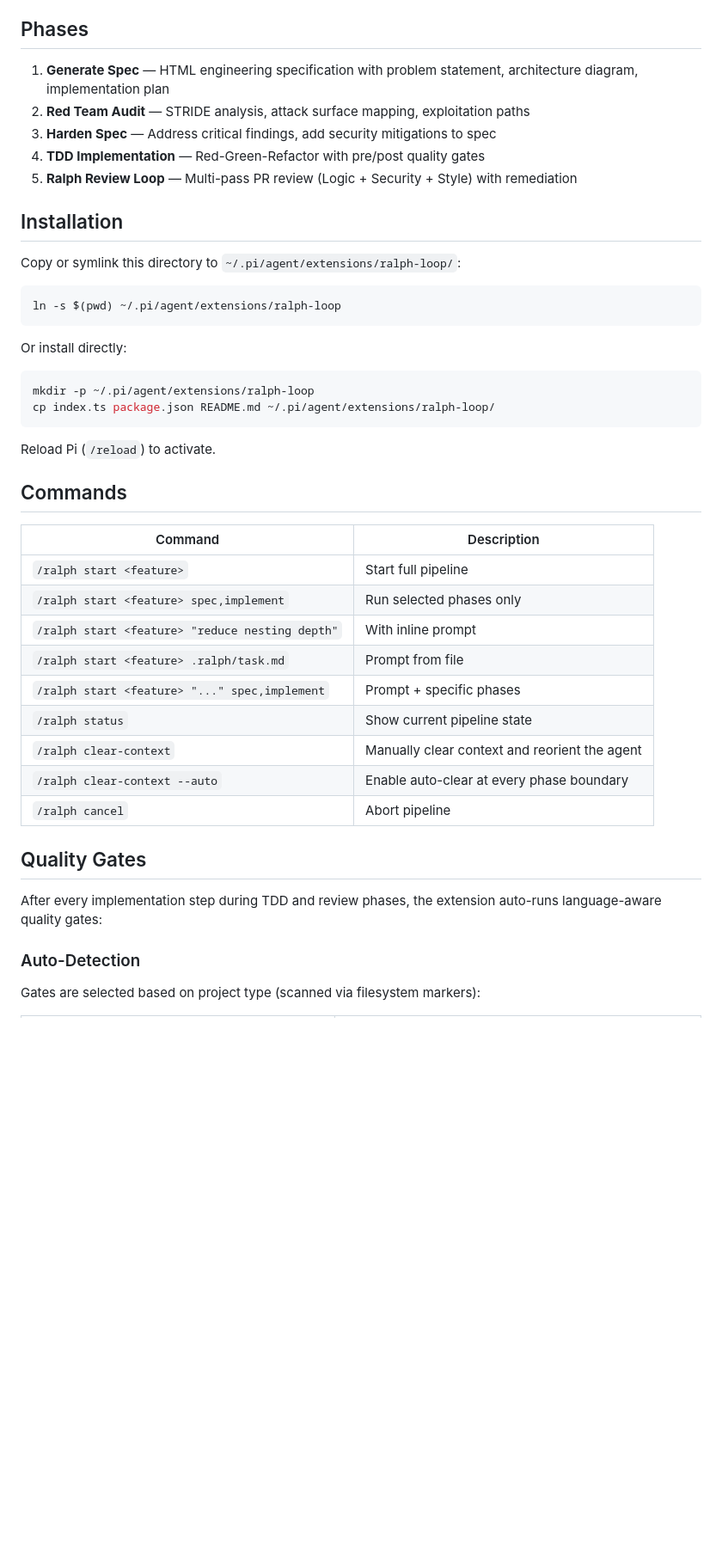
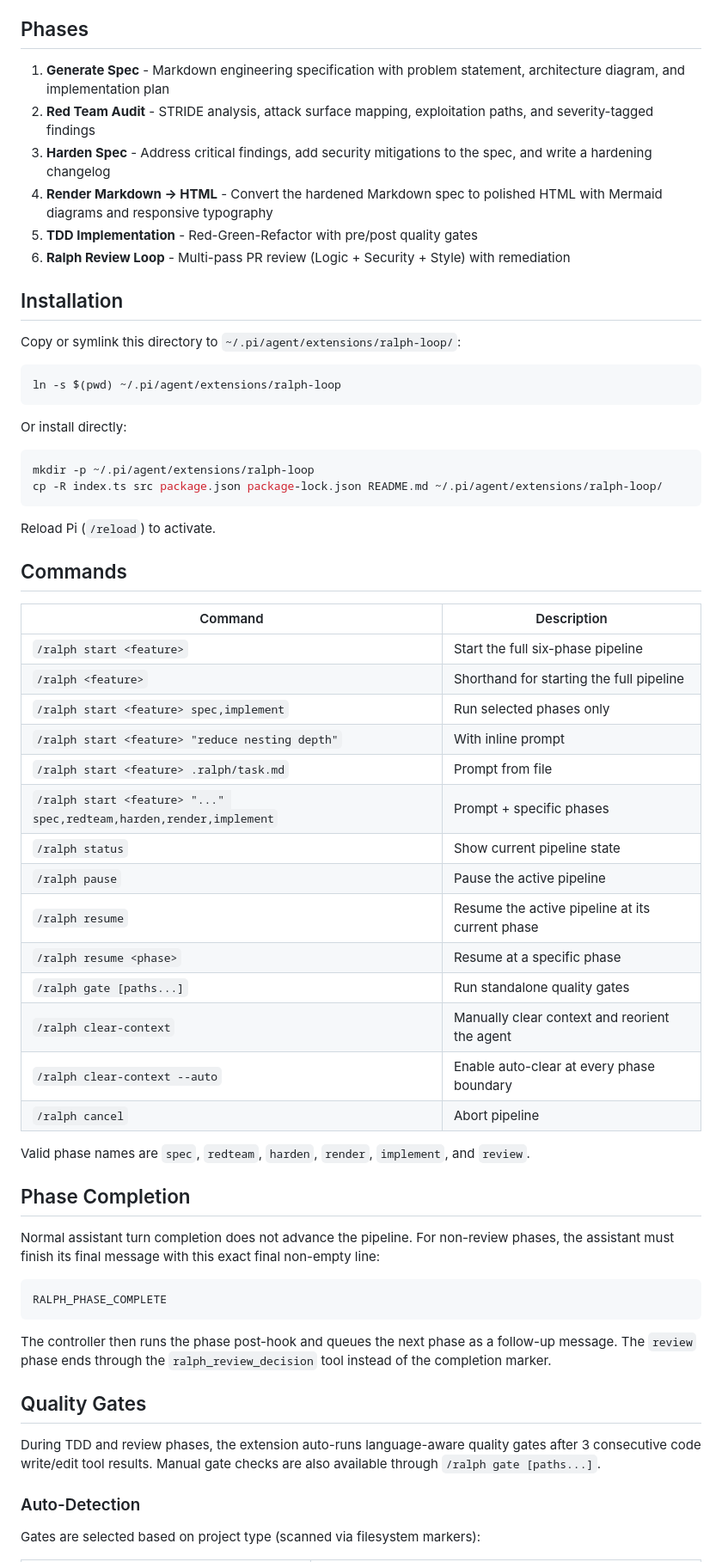
Before and after one commit to pydn/ralph-works, a Markdown page: README.md, the part around one of its changes. Shown at 86% size. GitHub-like rendering; blank space fills up the shorter version.

Commit message:
docs: update README for current pipeline

````diff
--- a/README.md
+++ b/README.md
@@ -4,11 +4,12 @@ Full dev-cycle pipeline for [Pi](https://github.com/earendil-works/pi-coding-age
 
 ## Phases
 
-1. **Generate Spec** — HTML engineering specification with problem statement, architecture diagram, implementation plan
-2. **Red Team Audit** — STRIDE analysis, attack surface mapping, exploitation paths
-3. **Harden Spec** — Address critical findings, add security mitigations to spec
-4. **TDD Implementation** — Red-Green-Refactor with pre/post quality gates
-5. **Ralph Review Loop** — Multi-pass PR review (Logic + Security + Style) with remediation
+1. **Generate Spec** - Markdown engineering specification with problem statement, architecture diagram, and implementation plan
+2. **Red Team Audit** - STRIDE analysis, attack surface mapping, exploitation paths, and severity-tagged findings
+3. **Harden Spec** - Address critical findings, add security mitigations to the spec, and write a hardening changelog
+4. **Render Markdown -> HTML** - Convert the hardened Markdown spec to polished HTML with Mermaid diagrams and responsive typography
+5. **TDD Implementation** - Red-Green-Refactor with pre/post quality gates
+6. **Ralph Review Loop** - Multi-pass PR review (Logic + Security + Style) with remediation
 
 ## Installation
 
@@ -22,7 +23,7 @@ Or install directly:
 
 ```bash
 mkdir -p ~/.pi/agent/extensions/ralph-loop
-cp index.ts package.json README.md ~/.pi/agent/extensions/ralph-loop/
+cp -R index.ts src package.json package-lock.json README.md ~/.pi/agent/extensions/ralph-loop/
 ```
 
 Reload Pi (`/reload`) to activate.
@@ -31,19 +32,36 @@ Reload Pi (`/reload`) to activate.
 
 | Command | Description |
 |---------|-------------|
-| `/ralph start <feature>` | Start full pipeline |
+| `/ralph start <feature>` | Start the full six-phase pipeline |
+| `/ralph <feature>` | Shorthand for starting the full pipeline |
 | `/ralph start <feature> spec,implement` | Run selected phases only |
 | `/ralph start <feature> "reduce nesting depth"` | With inline prompt |
 | `/ralph start <feature> .ralph/task.md` | Prompt from file |
-| `/ralph start <feature> "..." spec,implement` | Prompt + specific phases |
+| `/ralph start <feature> "..." spec,redteam,harden,render,implement` | Prompt + specific phases |
 | `/ralph status` | Show current pipeline state |
+| `/ralph pause` | Pause the active pipeline |
+| `/ralph resume` | Resume the active pipeline at its current phase |
+| `/ralph resume <phase>` | Resume at a specific phase |
+| `/ralph gate [paths...]` | Run standalone quality gates |
 | `/ralph clear-context` | Manually clear context and reorient the agent |
 | `/ralph clear-context --auto` | Enable auto-clear at every phase boundary |
 | `/ralph cancel` | Abort pipeline |
 
+Valid phase names are `spec`, `redteam`, `harden`, `render`, `implement`, and `review`.
+
+## Phase Completion
+
+Normal assistant turn completion does not advance the pipeline. For non-review phases, the assistant must finish its final message with this exact final non-empty line:
+
+```text
+RALPH_PHASE_COMPLETE
+```
+
+The controller then runs the phase post-hook and queues the next phase as a follow-up message. The `review` phase ends through the `ralph_review_decision` tool instead of the completion marker.
+
 ## Quality Gates
 
-After every implementation step during TDD and review phases, the extension auto-runs language-aware quality gates:
+During TDD and review phases, the extension auto-runs language-aware quality gates after 3 consecutive code write/edit tool results. Manual gate checks are also available through `/ralph gate [paths...]`.
 
 ### Auto-Detection
 Gates are selected based on project type (scanned via filesystem markers):
````
Also changed, not shown: other parts of README.md (+21 -10 lines).
